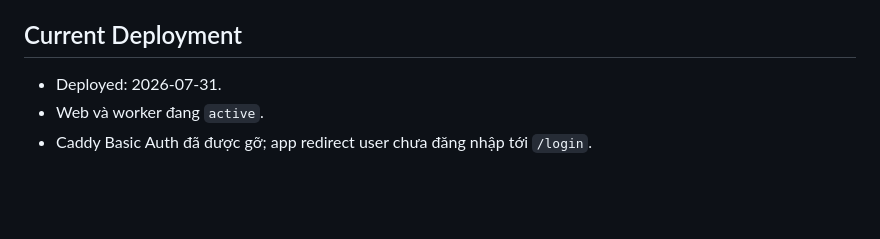
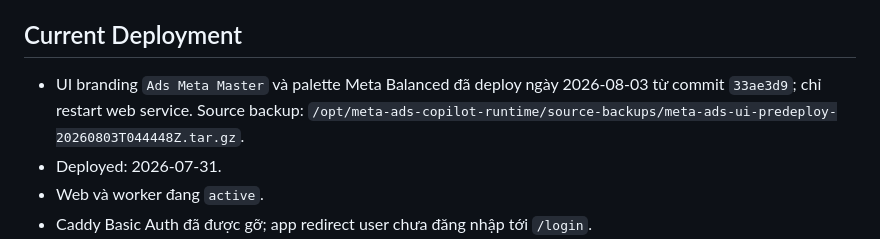
Before and after one commit to pearhoang/ads-facebook-automation, a Markdown page: docs/modules/infra-runtime.md, the part around the change. Rendered like a GitHub page; blank space fills up the shorter version.

```diff
--- a/docs/modules/infra-runtime.md
+++ b/docs/modules/infra-runtime.md
@@ -29,6 +29,7 @@
 
 ## Current Deployment
 
+- UI branding `Ads Meta Master` và palette Meta Balanced đã deploy ngày 2026-08-03 từ commit `33ae3d9`; chỉ restart web service. Source backup: `/opt/meta-ads-copilot-runtime/source-backups/meta-ads-ui-predeploy-20260803T044448Z.tar.gz`.
 - Deployed: 2026-07-31.
 - Web và worker đang `active`.
 - Caddy Basic Auth đã được gỡ; app redirect user chưa đăng nhập tới `/login`.
```
Also changed, not shown: docs/CHANGELOG.md (+8 -0 lines).
